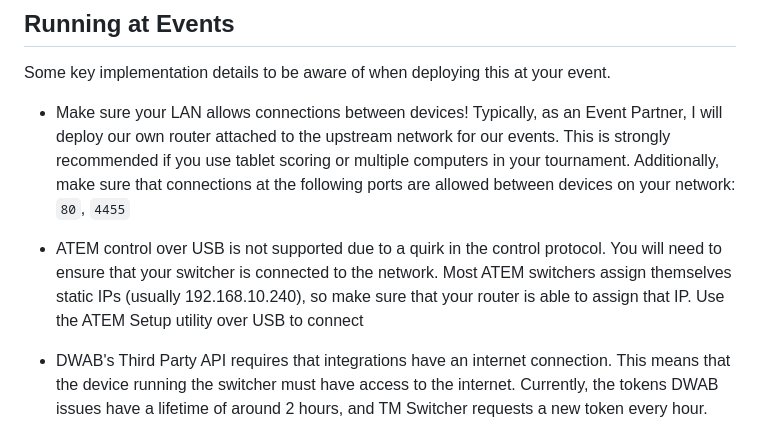
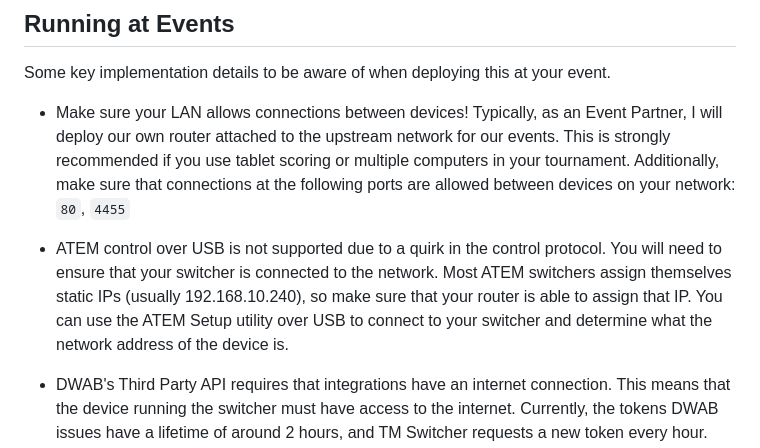
Before and after one commit to brenapp/tm-switcher, a Markdown page: README.md, the part around the change. Drawn GitHub-style.

```diff
--- a/README.md
+++ b/README.md
@@ -26,7 +26,7 @@ Some key implementation details to be aware of when deploying this at your event
 
 - Make sure your LAN allows connections between devices! Typically, as an Event Partner, I will deploy our own router attached to the upstream network for our events. This is strongly recommended if you use tablet scoring or multiple computers in your tournament. Additionally, make sure that connections at the following ports are allowed between devices on your network: `80`, `4455`
 
-- ATEM control over USB is not supported due to a quirk in the control protocol. You will need to ensure that your switcher is connected to the network. Most ATEM switchers assign themselves static IPs (usually 192.168.10.240), so make sure that your router is able to assign that IP. Use the ATEM Setup utility over USB to connect
+- ATEM control over USB is not supported due to a quirk in the control protocol. You will need to ensure that your switcher is connected to the network. Most ATEM switchers assign themselves static IPs (usually 192.168.10.240), so make sure that your router is able to assign that IP. You can use the ATEM Setup utility over USB to connect to your switcher and determine what the network address of the device is.
 
 - DWAB's Third Party API requires that integrations have an internet connection. This means that the
   device running the switcher must have access to the internet. Currently, the tokens DWAB issues
```
